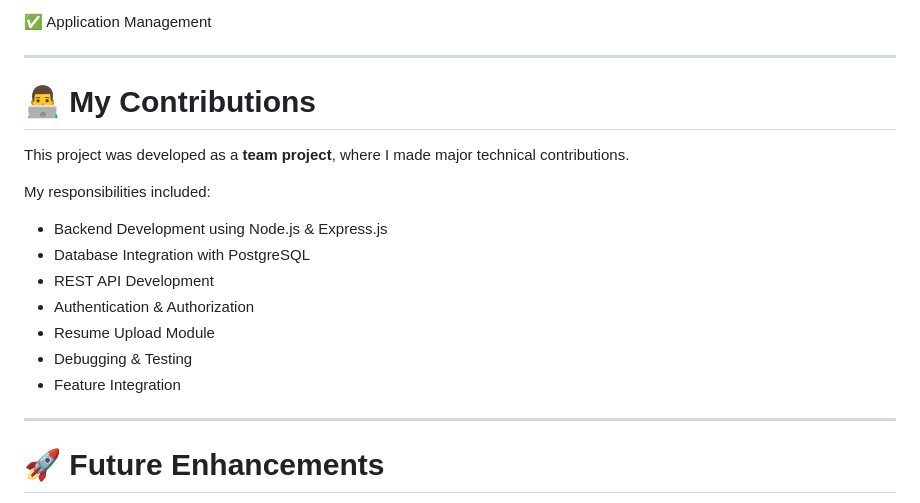
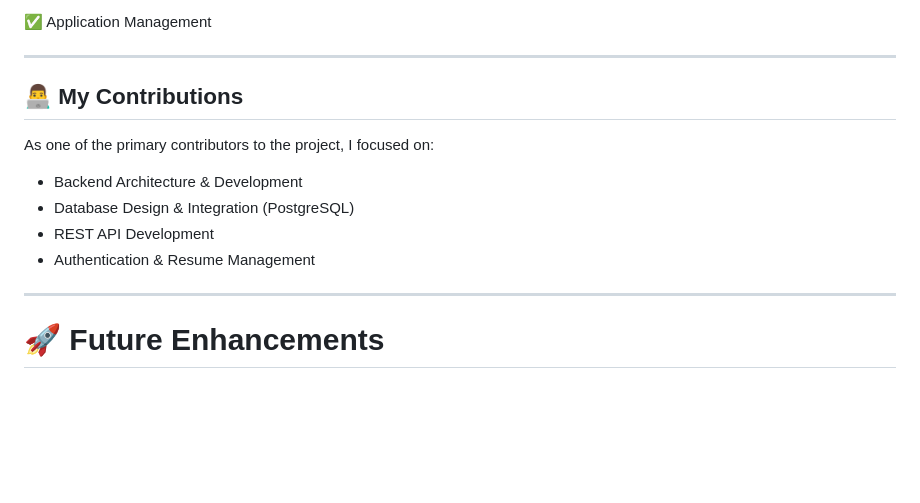
Before and after one commit to tr0042924-cmd/PlacementHub, a Markdown page: README.md, the part around the change. Rendered like a GitHub page; blank space fills up the shorter version.

Commit message:
updated  README.md
Updated contributions section for clarity and conciseness.

```diff
--- a/README.md
+++ b/README.md
@@ -137,19 +137,14 @@ node server.js
 
 ---
 
-# 👨‍💻 My Contributions
+## 👨‍💻 My Contributions
 
-This project was developed as a **team project**, where I made major technical contributions.
+As one of the primary contributors to the project, I focused on:
 
-My responsibilities included:
-
-- Backend Development using Node.js & Express.js
-- Database Integration with PostgreSQL
+- Backend Architecture & Development
+- Database Design & Integration (PostgreSQL)
 - REST API Development
-- Authentication & Authorization
-- Resume Upload Module
-- Debugging & Testing
-- Feature Integration
+- Authentication & Resume Management
 
 ---
 
```
